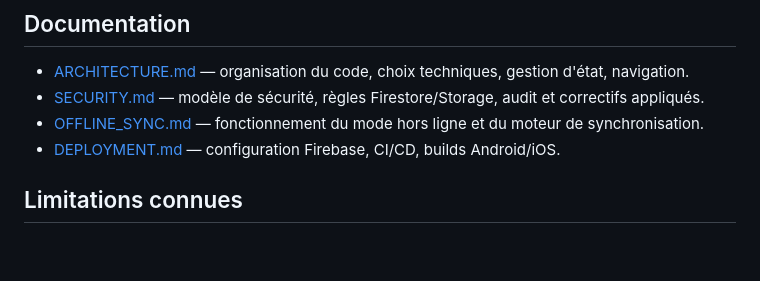
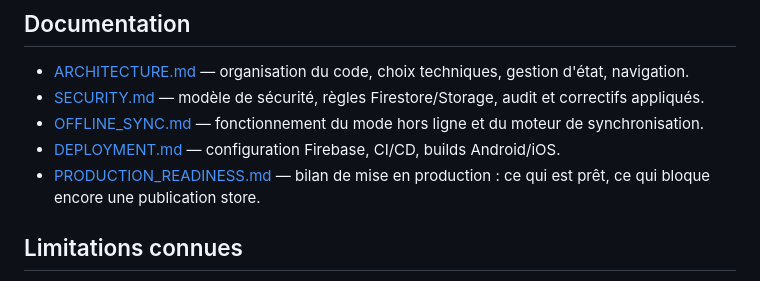
Before and after one commit to pandoras1505/travelstories, a Markdown page: README.md, the part around the change. Drawn GitHub-style; blank space fills up the shorter version.

```diff
--- a/README.md
+++ b/README.md
@@ -86,6 +86,7 @@ Un pipeline GitHub Actions (`.github/workflows/ci.yml`) exécute l'analyse, les
 - [SECURITY.md](SECURITY.md) — modèle de sécurité, règles Firestore/Storage, audit et correctifs appliqués.
 - [OFFLINE_SYNC.md](OFFLINE_SYNC.md) — fonctionnement du mode hors ligne et du moteur de synchronisation.
 - [DEPLOYMENT.md](DEPLOYMENT.md) — configuration Firebase, CI/CD, builds Android/iOS.
+- [PRODUCTION_READINESS.md](PRODUCTION_READINESS.md) — bilan de mise en production : ce qui est prêt, ce qui bloque encore une publication store.
 
 ## Limitations connues
 
```
Also changed, not shown: HANDOFF.md (+19 -5 lines), PRODUCTION_READINESS.md (added, +72 -0 lines).
